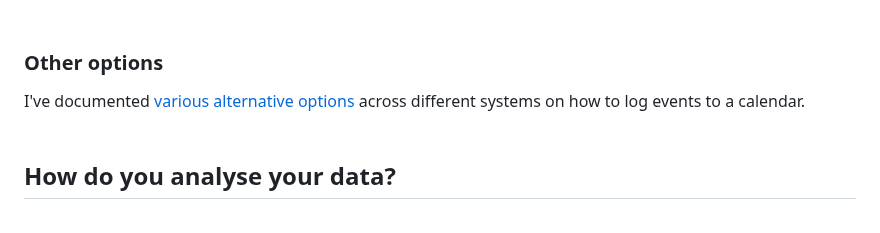
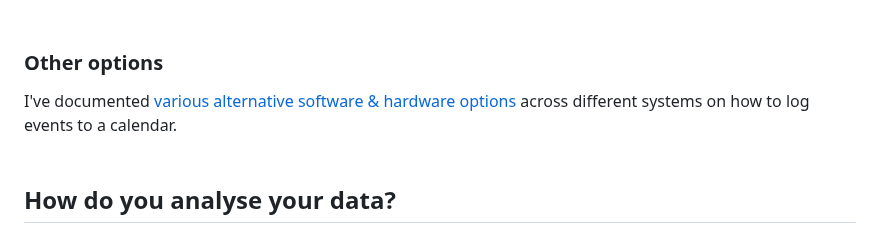
Before and after one commit to 107208579/tracking, a Markdown page: README.md, the part around the change. Rendered like a GitHub page.

```diff
--- a/README.md
+++ b/README.md
@@ -103,7 +103,7 @@ At home, I also use a setup that includes wireless switches which allow me to lo
 <br />
 
 ### Other options
-I've documented [various alternative options](https://github.com/107208579/calendar-tracking/blob/main/options/README.md) across different systems on how to log events to a calendar.
+I've documented [various alternative software & hardware options](https://github.com/107208579/calendar-tracking/blob/main/options/README.md) across different systems on how to log events to a calendar.
 <br />
 <br />
 
```
